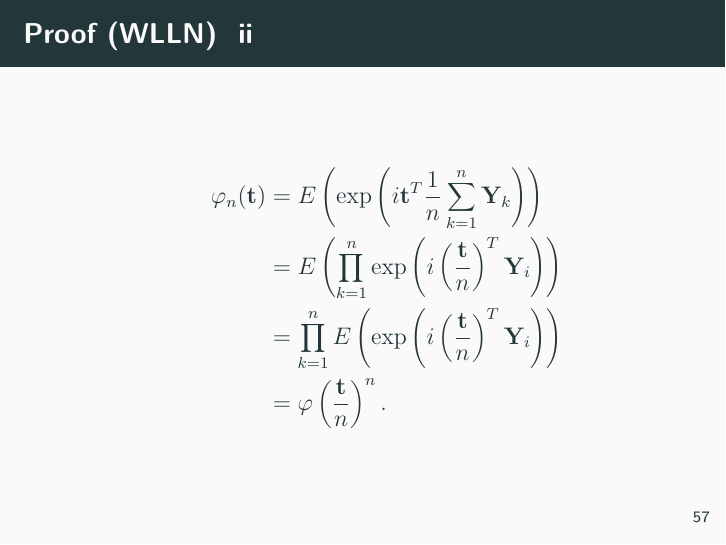
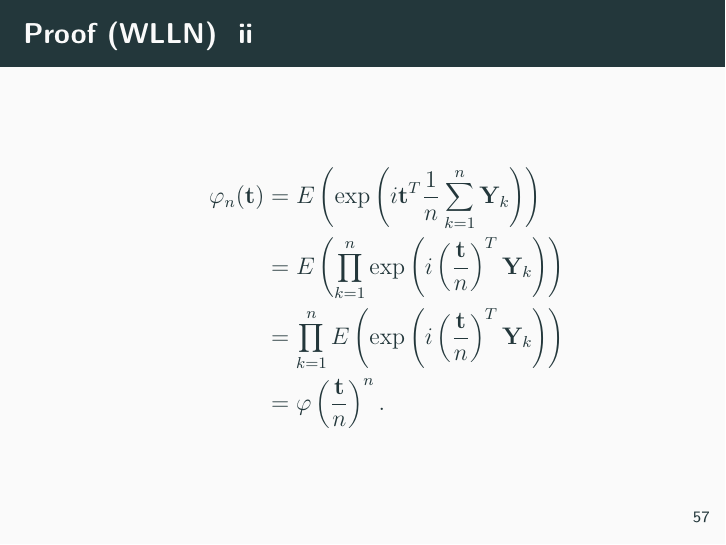
Before and after one commit to turgeonmaxime/w20-stat7200, an R Markdown document (content/slides/multivariate-random-variables.Rmd): page 57 of 71. The pictures show the output file static/slides/multivariate-random-variables.pdf that the author committed with the source.

Commit message:
fix a couple typos

```diff
--- a/content/slides/multivariate-random-variables.Rmd
+++ b/content/slides/multivariate-random-variables.Rmd
@@ -426,8 +426,8 @@ Let $\mathbf{Y}_n$ be a random sample with characteristic function $\varphi$ and
   - Now note that the characteristic function of $\frac{1}{n}\sum_{k=1}^n\mathbf{Y}_k$ is given by
   \begin{align*}
   \varphi_n(\mathbf{t}) &= E\left(\exp\left(i\mathbf{t}^T\frac{1}{n}\sum_{k=1}^n\mathbf{Y}_k\right)\right)\\
-  &= E\left(\prod_{k=1}^n\exp\left(i\left(\frac{\mathbf{t}}{n}\right)^T\mathbf{Y}_i\right)\right)\\
-  &= \prod_{k=1}^nE\left(\exp\left(i\left(\frac{\mathbf{t}}{n}\right)^T\mathbf{Y}_i\right)\right)\\
+  &= E\left(\prod_{k=1}^n\exp\left(i\left(\frac{\mathbf{t}}{n}\right)^T\mathbf{Y}_k\right)\right)\\
+  &= \prod_{k=1}^nE\left(\exp\left(i\left(\frac{\mathbf{t}}{n}\right)^T\mathbf{Y}_k\right)\right)\\
   &= \varphi\left(\frac{\mathbf{t}}{n}\right)^n.
   \end{align*}
   - Using the Taylor expansion of $\varphi$, we get
```
Also changed, not shown: content/slides/multivariate-normal.Rmd (+1 -1 lines), static/slides/multivariate-normal.pdf, static/slides/multivariate-random-variables.pdf.
